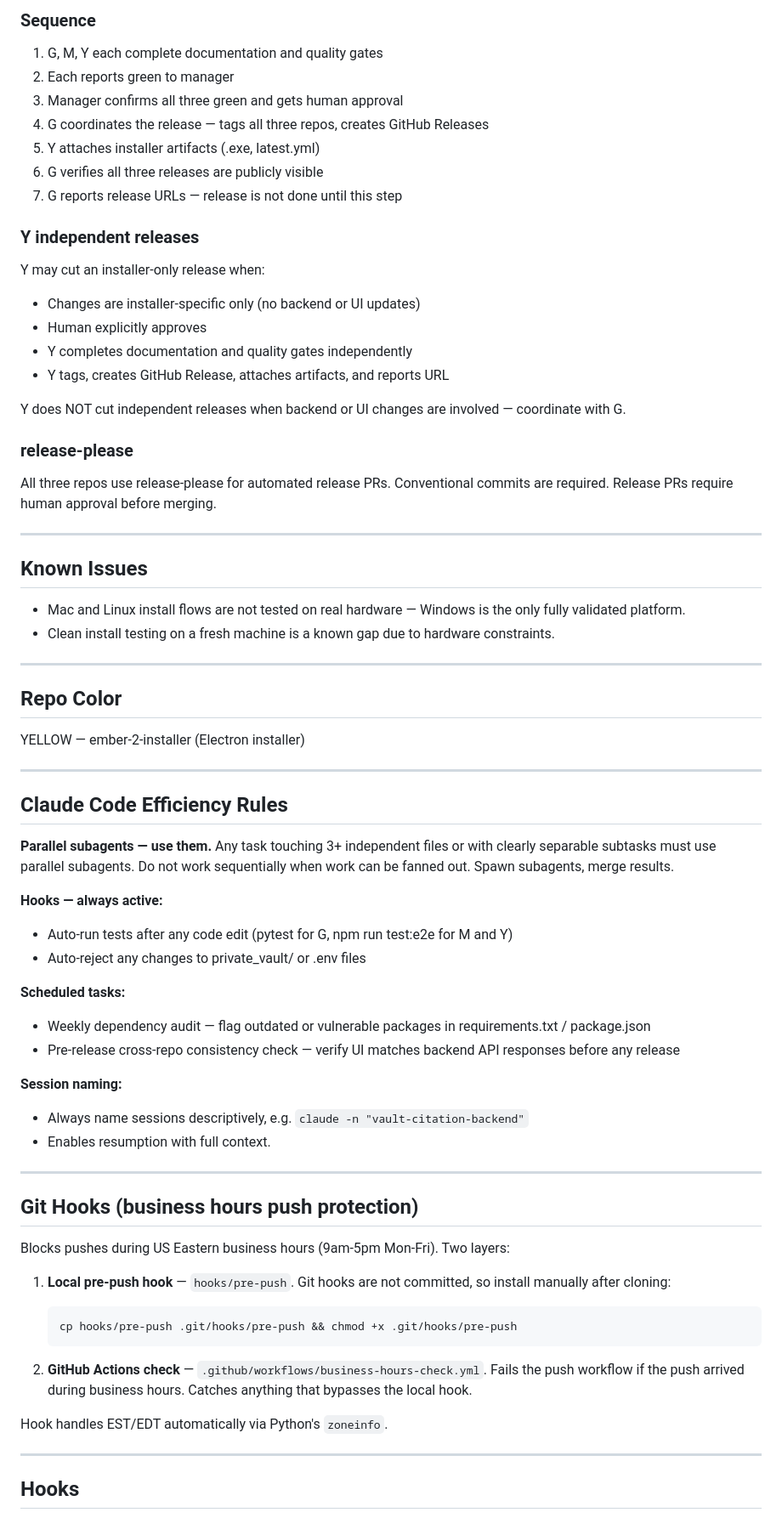
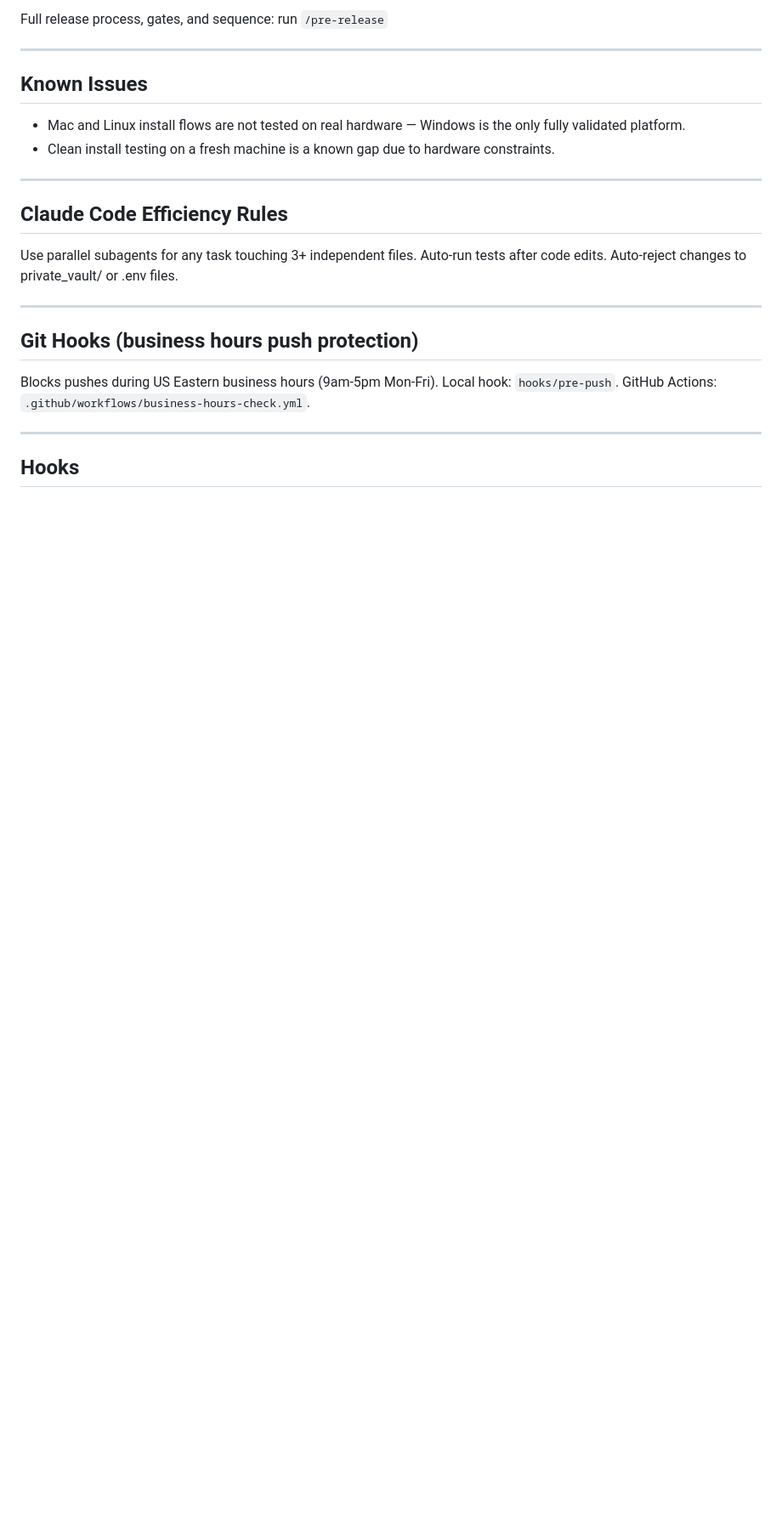
Before and after one commit to niansahc/ember-2-installer, a Markdown page: CLAUDE.md, the part around one of its changes. Shown at 85% size. Rendered like a GitHub page; blank space fills up the shorter version.

````diff
--- a/CLAUDE.md
+++ b/CLAUDE.md
@@ -176,27 +125,4 @@ release-please reads these commit messages to auto-generate changelogs and deter
-### Sequence
-
-1. G, M, Y each complete documentation and quality gates
-2. Each reports green to manager
-3. Manager confirms all three green and gets human approval
-4. G coordinates the release — tags all three repos, creates GitHub Releases
-5. Y attaches installer artifacts (.exe, latest.yml)
-6. G verifies all three releases are publicly visible
-7. G reports release URLs — release is not done until this step
-
-### Y independent releases
-
-Y may cut an installer-only release when:
-- Changes are installer-specific only (no backend or UI updates)
-- Human explicitly approves
-- Y completes documentation and quality gates independently
-- Y tags, creates GitHub Release, attaches artifacts, and reports URL
-
-Y does NOT cut independent releases when backend or UI changes are involved — coordinate with G.
-
-### release-please
-
-All three repos use release-please for automated release PRs.
-Conventional commits are required. Release PRs require human approval before merging.
+Full release process, gates, and sequence: run `/pre-release`
 
 ---
 
@@ -207,42 +133,15 @@ Conventional commits are required. Release PRs require human approval before mer
 
 ---
 
-## Repo Color
-YELLOW — ember-2-installer (Electron installer)
-
----
-
 ## Claude Code Efficiency Rules
 
-**Parallel subagents — use them.**
-Any task touching 3+ independent files or with clearly separable subtasks must use parallel subagents. Do not work sequentially when work can be fanned out. Spawn subagents, merge results.
-
-**Hooks — always active:**
-- Auto-run tests after any code edit (pytest for G, npm run test:e2e for M and Y)
-- Auto-reject any changes to private_vault/ or .env files
-
-**Scheduled tasks:**
-- Weekly dependency audit — flag outdated or vulnerable packages in requirements.txt / package.json
-- Pre-release cross-repo consistency check — verify UI matches backend API responses before any release
-
-**Session naming:**
-- Always name sessions descriptively, e.g. `claude -n "vault-citation-backend"`
-- Enables resumption with full context.
+Use parallel subagents for any task touching 3+ independent files. Auto-run tests after code edits. Auto-reject changes to private_vault/ or .env files.
 
 ---
 
 ## Git Hooks (business hours push protection)
 
-Blocks pushes during US Eastern business hours (9am-5pm Mon-Fri). Two layers:
-
-1. **Local pre-push hook** — `hooks/pre-push`. Git hooks are not committed, so install manually after cloning:
-   ```bash
-   cp hooks/pre-push .git/hooks/pre-push && chmod +x .git/hooks/pre-push
-   ```
-
-2. **GitHub Actions check** — `.github/workflows/business-hours-check.yml`. Fails the push workflow if the push arrived during business hours. Catches anything that bypasses the local hook.
-
-Hook handles EST/EDT automatically via Python's `zoneinfo`.
+Blocks pushes during US Eastern business hours (9am-5pm Mon-Fri). Local hook: `hooks/pre-push`. GitHub Actions: `.github/workflows/business-hours-check.yml`.
 
 ---
 
````
Also changed, not shown: other parts of CLAUDE.md (+3 -65 lines).
